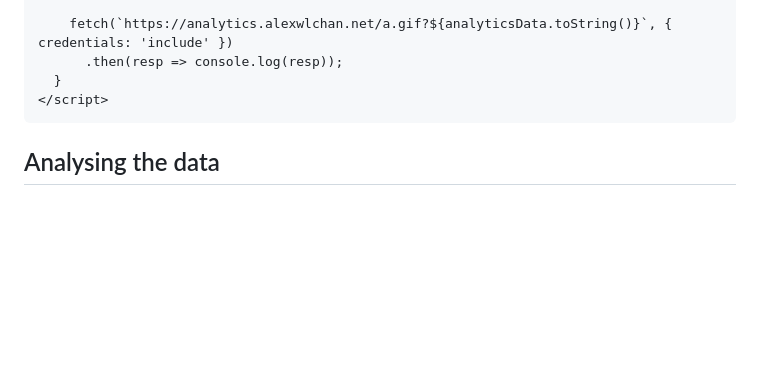
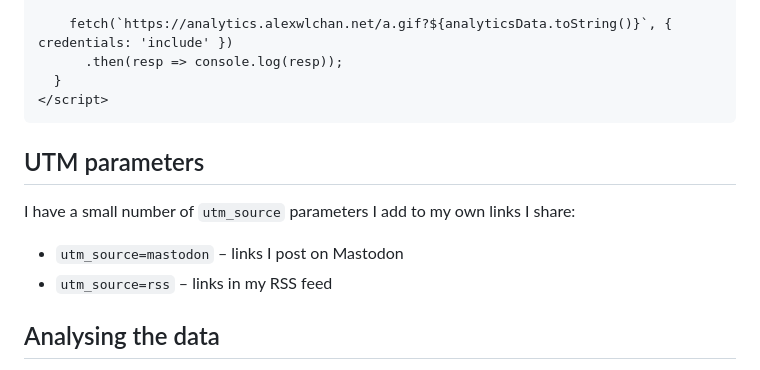
Before and after one commit to alexwlchan/analytics.alexwlchan.net, a Markdown page: README.md, the part around the change. Rendered like a GitHub page; blank space fills up the shorter version.

Commit message:
Note the utm_source parameters I define

````diff
--- a/README.md
+++ b/README.md
@@ -131,6 +131,13 @@ To send data to the server, add the following tracking snippet to the page:
 </script>
 ```
 
+## UTM parameters
+
+I have a small number of `utm_source` parameters I add to my own links I share:
+
+* `utm_source=mastodon` – links I post on Mastodon
+* `utm_source=rss` – links in my RSS feed
+
 ## Analysing the data
 
 Because the data is in a SQLite database, I can analyse it using Datasette.
````
